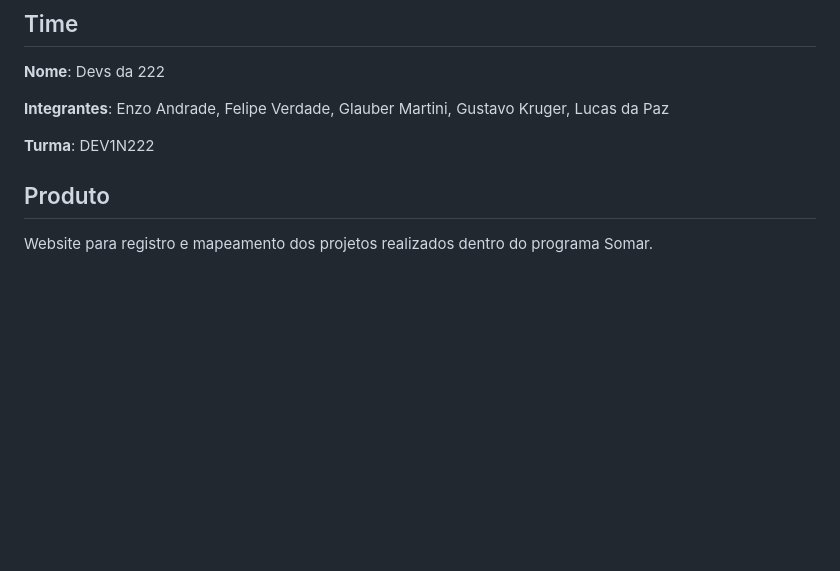
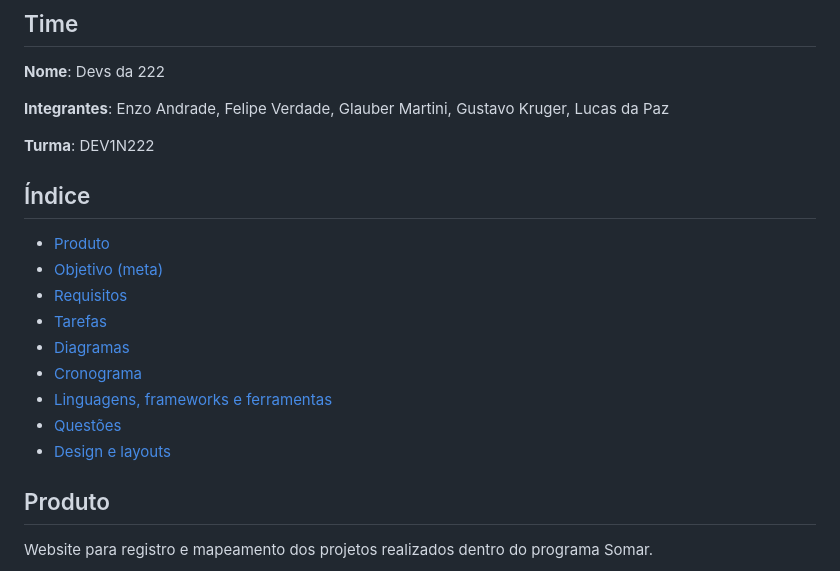
Before and after one commit to xLucaspx/dojotech_somar, a Markdown page: README.md, the part around the change. GitHub-like rendering; blank space fills up the shorter version.

Commit message:
add índice no readme do projeto

```diff
--- a/README.md
+++ b/README.md
@@ -7,6 +7,18 @@
 **Integrantes**: Enzo Andrade, Felipe Verdade, Glauber Martini, Gustavo Kruger, Lucas da Paz
 
 **Turma**: DEV1N222
+
+## Índice
+
+- [Produto](#produto)
+- [Objetivo (meta)](#objetivo-meta)
+- [Requisitos](#requisitos)
+- [Tarefas](#o-que-é-preciso-fazer)
+- [Diagramas](#diagramas)
+- [Cronograma](#cronograma)
+- [Linguagens, frameworks e ferramentas](#linguagens-frameworks-e-ferramentas)
+- [Questões](#questões)
+- [Design e layouts](#design-e-layouts)
 
 ## Produto
 
```
